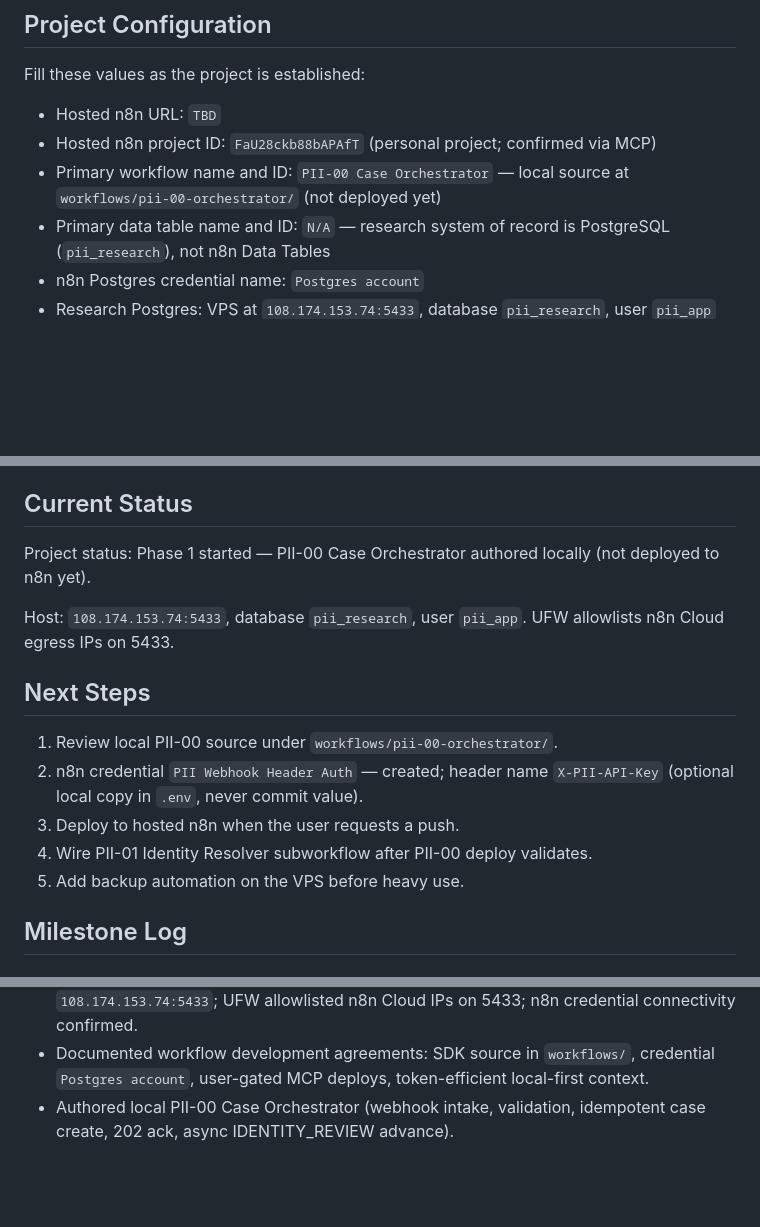
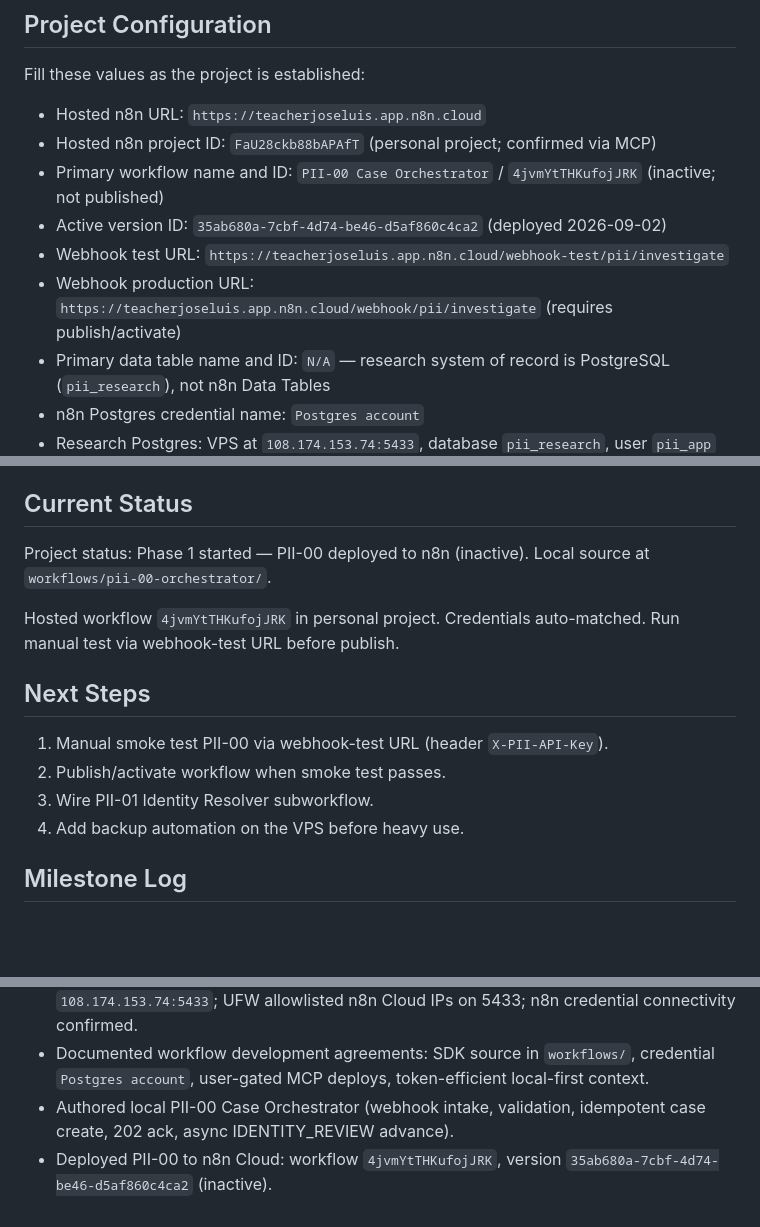
Before and after one commit to teacherjoseluis/PI_OpportunityInvestigator, a Markdown page: AGENTS.md, 3 parts joined by grey strips. Rendered like a GitHub page; blank space fills up the shorter version.

Commit message:
Record PII-00 n8n deployment IDs and webhook URLs in AGENTS.md.
Document hosted workflow 4jvmYtTHKufojJRK after MCP deploy to personal n8n project.

Co-authored-by: Cursor <cursoragent@cursor.com>

```diff
--- a/AGENTS.md
+++ b/AGENTS.md
@@ -141,9 +141,12 @@ diff, reconcile locally, then deploy only after user approval.
 
 Fill these values as the project is established:
 
-- Hosted n8n URL: `TBD`
+- Hosted n8n URL: `https://teacherjoseluis.app.n8n.cloud`
 - Hosted n8n project ID: `FaU28ckb88bAPAfT` (personal project; confirmed via MCP)
-- Primary workflow name and ID: `PII-00 Case Orchestrator` — local source at `workflows/pii-00-orchestrator/` (not deployed yet)
+- Primary workflow name and ID: `PII-00 Case Orchestrator` / `4jvmYtTHKufojJRK` (inactive; not published)
+- Active version ID: `35ab680a-7cbf-4d74-be46-d5af860c4ca2` (deployed 2026-09-02)
+- Webhook test URL: `https://teacherjoseluis.app.n8n.cloud/webhook-test/pii/investigate`
+- Webhook production URL: `https://teacherjoseluis.app.n8n.cloud/webhook/pii/investigate` (requires publish/activate)
 - Primary data table name and ID: `N/A` — research system of record is PostgreSQL (`pii_research`), not n8n Data Tables
 - n8n Postgres credential name: `Postgres account`
 - Research Postgres: VPS at `108.174.153.74:5433`, database `pii_research`, user `pii_app` (password in VPS `.env` only). Local Docker also uses host port `5433` when `5432` is busy.
@@ -157,17 +160,16 @@ Fill these values as the project is established:
 
 ## Current Status
 
-Project status: Phase 1 started — PII-00 Case Orchestrator authored locally (not deployed to n8n yet).
+Project status: Phase 1 started — PII-00 deployed to n8n (inactive). Local source at `workflows/pii-00-orchestrator/`.
 
-Host: `108.174.153.74:5433`, database `pii_research`, user `pii_app`. UFW allowlists n8n Cloud egress IPs on 5433.
+Hosted workflow `4jvmYtTHKufojJRK` in personal project. Credentials auto-matched. Run manual test via webhook-test URL before publish.
 
 ## Next Steps
 
-1. Review local PII-00 source under `workflows/pii-00-orchestrator/`.
-2. n8n credential `PII Webhook Header Auth` — created; header name `X-PII-API-Key` (optional local copy in `.env`, never commit value).
-3. Deploy to hosted n8n when the user requests a push.
-4. Wire PII-01 Identity Resolver subworkflow after PII-00 deploy validates.
-5. Add backup automation on the VPS before heavy use.
+1. Manual smoke test PII-00 via webhook-test URL (header `X-PII-API-Key`).
+2. Publish/activate workflow when smoke test passes.
+3. Wire PII-01 Identity Resolver subworkflow.
+4. Add backup automation on the VPS before heavy use.
 
 ## Milestone Log
 
@@ -180,3 +182,4 @@ Host: `108.174.153.74:5433`, database `pii_research`, user `pii_app`. UFW allowl
 - Deployed Postgres to VPS under `/opt/apps/PI_OpportunityInvestigator`; host `108.174.153.74:5433`; UFW allowlisted n8n Cloud IPs on 5433; n8n credential connectivity confirmed.
 - Documented workflow development agreements: SDK source in `workflows/`, credential `Postgres account`, user-gated MCP deploys, token-efficient local-first context.
 - Authored local PII-00 Case Orchestrator (webhook intake, validation, idempotent case create, 202 ack, async IDENTITY_REVIEW advance).
+- Deployed PII-00 to n8n Cloud: workflow `4jvmYtTHKufojJRK`, version `35ab680a-7cbf-4d74-be46-d5af860c4ca2` (inactive).
```
